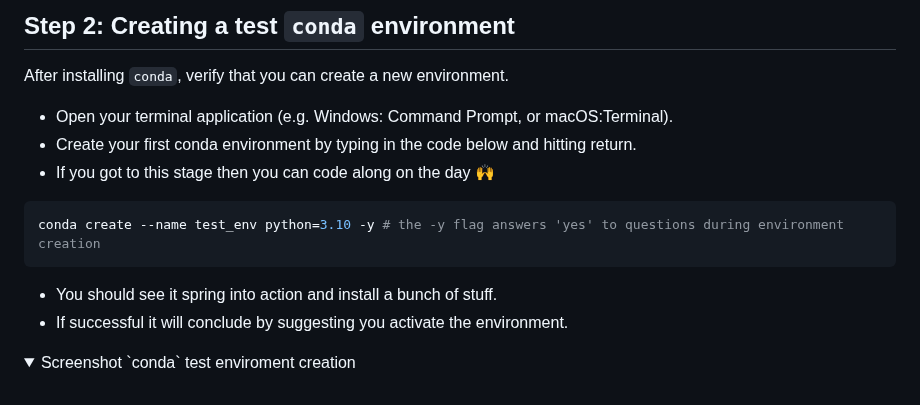
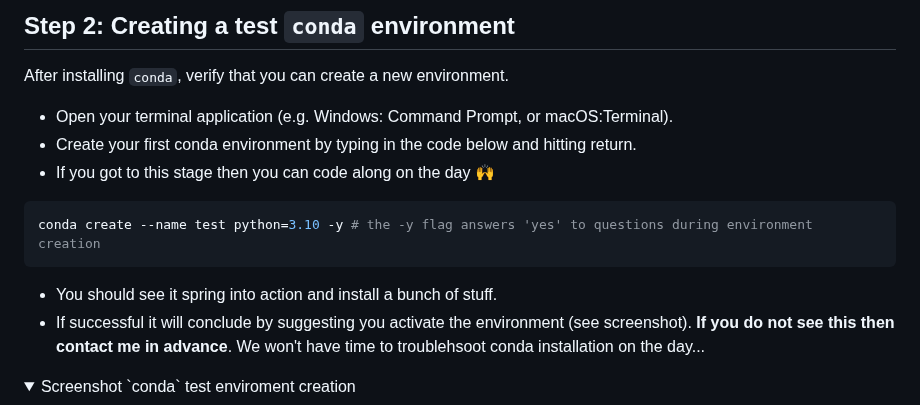
Before and after one commit to james-cranley/Python30, a Markdown page: README.md, the part around the change. Drawn GitHub-style; folded sections open.

````diff
--- a/README.md
+++ b/README.md
@@ -82,10 +82,10 @@ After installing `conda`, verify that you can create a new environment.
  - Create your first conda environment by typing in the code below and hitting return.
  - If you got to this stage then you can code along on the day 🙌
  ```bash
- conda create --name test_env python=3.10 -y # the -y flag answers 'yes' to questions during environment creation
+ conda create --name test python=3.10 -y # the -y flag answers 'yes' to questions during environment creation
  ```
  - You should see it spring into action and install a bunch of stuff.
- - If successful it will conclude by suggesting you activate the environment.
+ - If successful it will conclude by suggesting you activate the environment (see screenshot). **If you do not see this then contact me in advance**. We won't have time to troublehsoot conda installation on the day...
  <details>
   <summary>Screenshot `conda` test enviroment creation</summary>
   <img src="./screenshots/win_conda_env_created.png" alt="Successful env creation">
````
